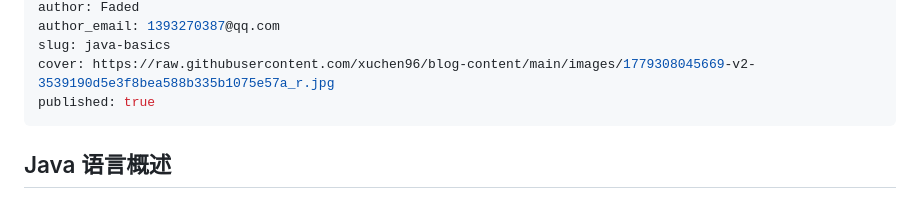
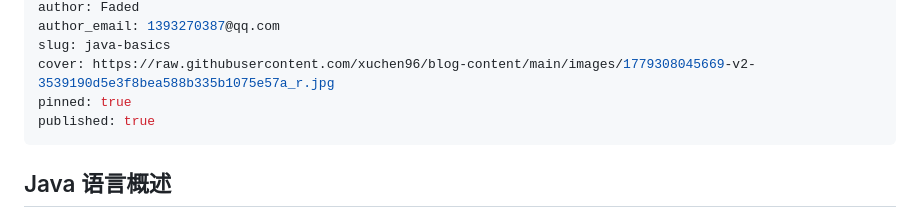
Before and after one commit to xuchen96/blog-content, a Markdown page: articles/java-basics.md, the part around the change. GitHub-like rendering.

Commit message:
更新: Java 基础知识

```diff
--- a/articles/java-basics.md
+++ b/articles/java-basics.md
@@ -7,6 +7,7 @@ author: Faded
 author_email: 1393270387@qq.com
 slug: java-basics
 cover: https://raw.githubusercontent.com/xuchen96/blog-content/main/images/1779308045669-v2-3539190d5e3f8bea588b335b1075e57a_r.jpg
+pinned: true
 published: true
 ---
 ## Java 语言概述
```
